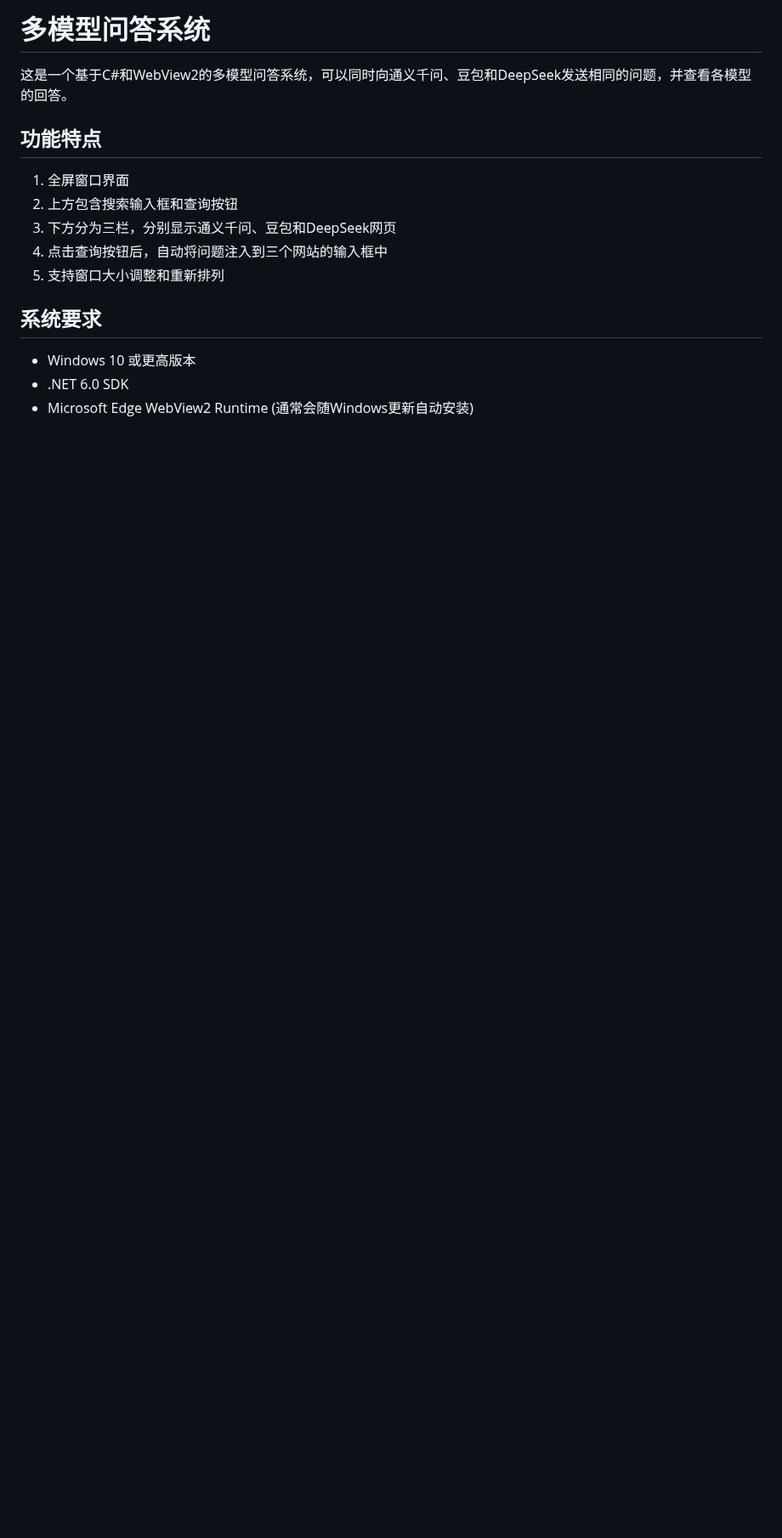
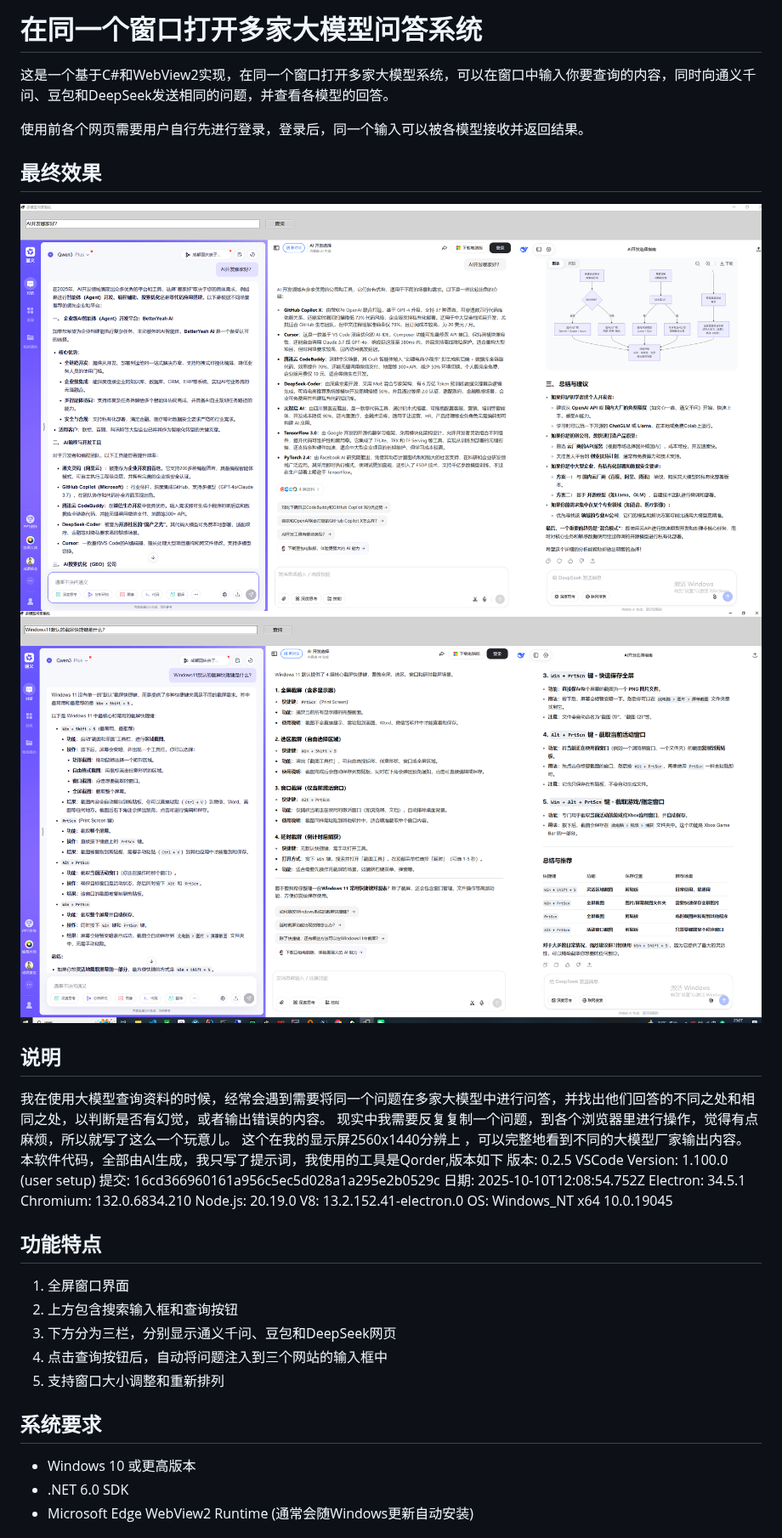
Before and after one commit to wadereye/MultiModelChatInOneWindow, a Markdown page: README.md, the part around the change. Shown at 85% size. Drawn GitHub-style; pictures changed too: img/最终效果.png (added), img/最终效果2.png (added); blank space fills up the shorter version.

Commit message:
修改了README.MD文件 ，添加了更详细的介绍

```diff
--- a/README.md
+++ b/README.md
@@ -1,7 +1,28 @@
-# 多模型问答系统
+# 在同一个窗口打开多家大模型问答系统
 
-这是一个基于C#和WebView2的多模型问答系统，可以同时向通义千问、豆包和DeepSeek发送相同的问题，并查看各模型的回答。
+这是一个基于C#和WebView2实现，在同一个窗口打开多家大模型系统，可以在窗口中输入你要查询的内容，同时向通义千问、豆包和DeepSeek发送相同的问题，并查看各模型的回答。
 
+使用前各个网页需要用户自行先进行登录，登录后，同一个输入可以被各模型接收并返回结果。
+
+## 最终效果
+
+![最终效果](img/最终效果.png)
+![最终效果2](img/最终效果2.png)
+
+## 说明
+  我在使用大模型查询资料的时候，经常会遇到需要将同一个问题在多家大模型中进行问答，并找出他们回答的不同之处和相同之处，以判断是否有幻觉，或者输出错误的内容。
+  现实中我需要反复复制一个问题，到各个浏览器里进行操作，觉得有点麻烦，所以就写了这么一个玩意儿。
+  这个在我的显示屏2560x1440分辨上 ，可以完整地看到不同的大模型厂家输出内容。
+  本软件代码，全部由AI生成，我只写了提示词，我使用的工具是Qorder,版本如下
+  版本: 0.2.5
+   VSCode Version: 1.100.0 (user setup)
+   提交: 16cd366960161a956c5ec5d028a1a295e2b0529c
+   日期: 2025-10-10T12:08:54.752Z
+   Electron: 34.5.1
+   Chromium: 132.0.6834.210
+   Node.js: 20.19.0
+   V8: 13.2.152.41-electron.0
+   OS: Windows_NT x64 10.0.19045
 ## 功能特点
 
 1. 全屏窗口界面
```
Also changed, not shown: 1 other file.
